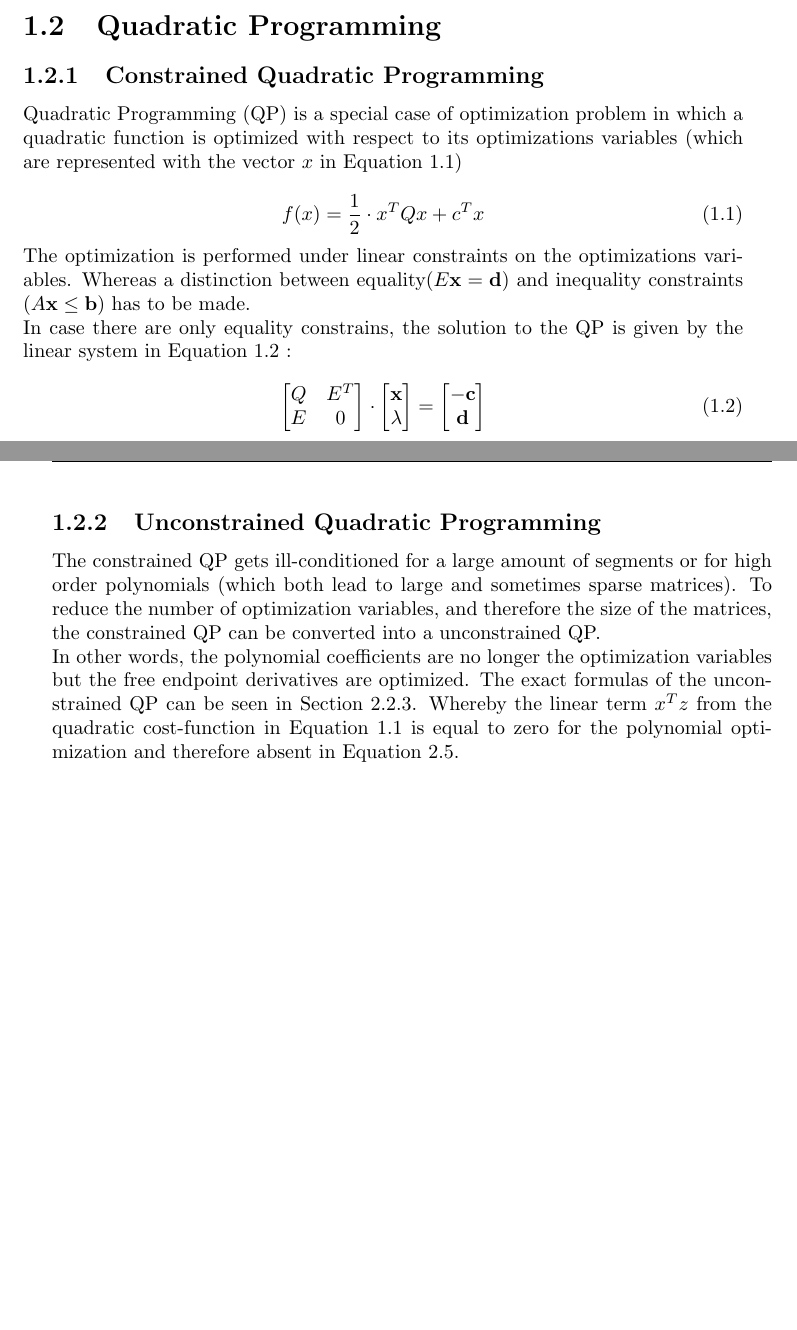
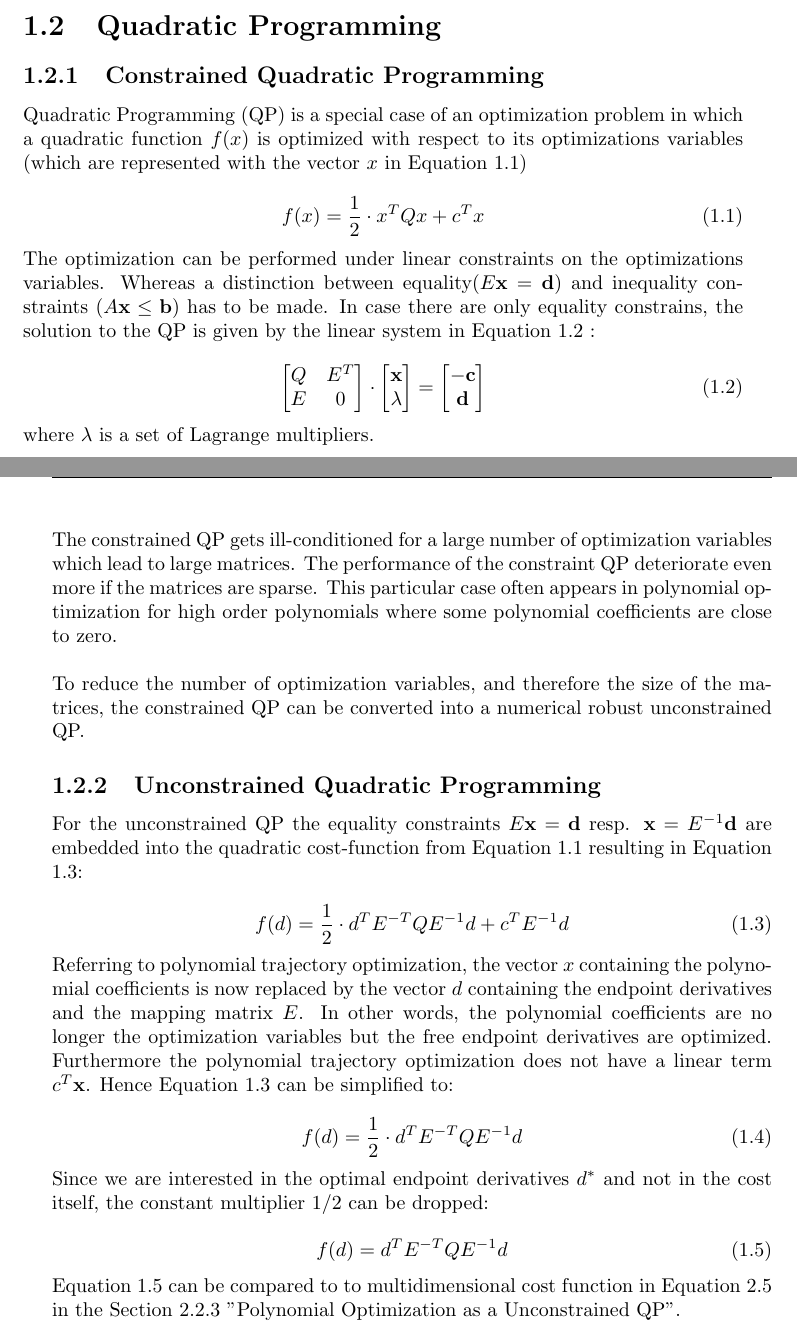
Before and after one commit to nfabian/MasterThesis, a LaTeX thesis (Master_Thesis/Bericht.tex, which reads Master_Thesis/introduction.tex): two parts of pages 7 and 8 of 23, joined at a grey line, cut so that both start at the same text, the shorter picture padded with empty space. Compiled offline with pdfLaTeX.

Commit message:
precise QP equation

```diff
--- a/Master_Thesis/introduction.tex
+++ b/Master_Thesis/introduction.tex
@@ -4,6 +4,5 @@
 \section{State of the Art}\label{sec:state}
 
 A lot of research has been done in the field of Unmanned Aerial Vehicles (UAV) in the last years leading to a strong improvement in planning \cite{he} as well as in control [\cite{colling}, \cite{hehn}].  Another research field is machine learning \cite{lup} which is suitable to enhance the performance of aerobatic maneuvers but seams to have a downside regarding motion planning and trajectory generation in dense environments. \newline
-
 Speaking of trajectory planning, there are two different strategies which are pursued. On the one hand, the geometric and the temporal planning are decoupled  \cite{bou} on the other hand, geometric and temporal information are coupled and the trajectory is the result of a minimization problem. For the couplet problem one can make use of the differential flatness of a quadrocopter to derive constraint on the trajectory. Then formulate a cost-function which could be the trajectory-time \cite{hehn} or the total snap \cite{mellinger} (second derivation of acceleration). \newline
 
@@ -13,15 +12,14 @@ Another aspect of planning is exploring the state space in the first place. A st
 
 \subsection{Constrained Quadratic Programming}
 
-Quadratic Programming (QP) is a special case of optimization problem in which a quadratic function is optimized with respect to its optimizations variables (which are represented with the vector $x$ in Equation \ref{equ:quadratic})
+Quadratic Programming (QP) is a special case of an optimization problem in which a quadratic function $f(x)$ is optimized with respect to its optimizations variables (which are represented with the vector $x$ in Equation \ref{equ:quadratic})
 
 \begin{equation}
  f(x)  = \frac{1}{2} \cdot x^T Q x + c^T x
 \label{equ:quadratic}
 \end{equation}
 
-The optimization is performed under linear constraints on the optimizations variables. Whereas a distinction between equality($ E\mathbf{x} = \mathbf d $) and inequality constraints ($ A\mathbf{x} \leq \mathbf b $) has to be made.
-
+The optimization can be performed under linear constraints on the optimizations variables. Whereas a distinction between equality($ E\mathbf{x} = \mathbf d $) and inequality constraints ($ A\mathbf{x} \leq \mathbf b $) has to be made.
 In case there are only equality constrains, the solution to the QP is given by the linear system in Equation \ref{equ:equality} :
 
 
@@ -44,9 +42,34 @@ In case there are only equality constrains, the solution to the QP is given by t
 \end{equation}
 
 
-%where $\lambda$ is a set of Lagrange multipliers.
+where $\lambda$ is a set of Lagrange multipliers.
+
+The constrained QP gets ill-conditioned for a large number of optimization variables which lead to large matrices. The performance of the constraint QP deteriorate even more if the matrices are sparse. This particular case often appears in polynomial optimization for high order polynomials where some polynomial coefficients are close to zero. \newline
+
+To reduce the number of optimization variables, and therefore the size of the matrices, the constrained QP can be converted into a numerical robust unconstrained QP.
 
 \subsection{Unconstrained Quadratic Programming}
-The constrained QP gets ill-conditioned for a large amount of segments or for high order polynomials (which both lead to large and sometimes sparse matrices).
-To reduce the number of optimization variables, and therefore the size of the matrices, the constrained QP can be converted into a unconstrained QP. \newline
-In other words, the polynomial coefficients are no longer the optimization variables but the free endpoint derivatives are optimized. The exact formulas of the unconstrained QP can be seen in Section \ref{sec:polynomialQP}. Whereby the linear term $x^T z$ from the quadratic cost-function in Equation \ref{equ:quadratic} is equal to zero for the polynomial optimization and therefore absent in Equation \ref{equ:uncon_cost}.  \newline
+
+For the unconstrained QP the equality constraints $E \mathbf{x} = \mathbf{d}$ resp. $\mathbf{x} = E^{-1} \mathbf{d}$ are embedded into the quadratic cost-function from Equation \ref{equ:quadratic} resulting in Equation \ref{equ:quadratic_unconstrained}:
+
+\begin{equation}
+ f(d)  = \frac{1}{2} \cdot d^T  E^{-T}  Q  E^{-1}  d + c^T  E^{-1} d
+\label{equ:quadratic_unconstrained}
+\end{equation}
+
+
+Referring to polynomial trajectory optimization, the vector $x$ containing the polynomial coefficients is now replaced by the vector $d$ containing the endpoint derivatives and the mapping matrix $E$. In other words, the polynomial coefficients are no longer the optimization variables but the free endpoint derivatives are optimized. Furthermore the polynomial trajectory optimization does not have a linear term $c^T \mathbf{x}$. Hence Equation \ref{equ:quadratic_unconstrained} can be simplified to:
+
+\begin{equation}
+ f(d)  = \frac{1}{2} \cdot d^T  E^{-T}  Q  E^{-1}  d
+\label{equ:quadratic_simple}
+\end{equation}
+
+Since we are interested in the optimal endpoint derivatives $d^*$ and not in the cost itself, the constant multiplier $1/2$ can be dropped:
+
+\begin{equation}
+ f(d)  = d^T  E^{-T}  Q  E^{-1}  d
+\label{equ:quadratic_short}
+\end{equation}
+
+Equation \ref{equ:quadratic_short} can be compared to to multidimensional cost function in Equation   \ref{equ:uncon_cost} in the Section \ref{sec:polynomialQP}  "Polynomial Optimization as a Unconstrained QP".
```
Also changed, not shown: Master_Thesis/preamble.tex (+1 -1 lines), Master_Thesis/trajectory.tex (+1 -1 lines), Master_Thesis/Bericht.pdf, Master_Thesis/introduction.tex (2 more changed lines), 3 other files.
